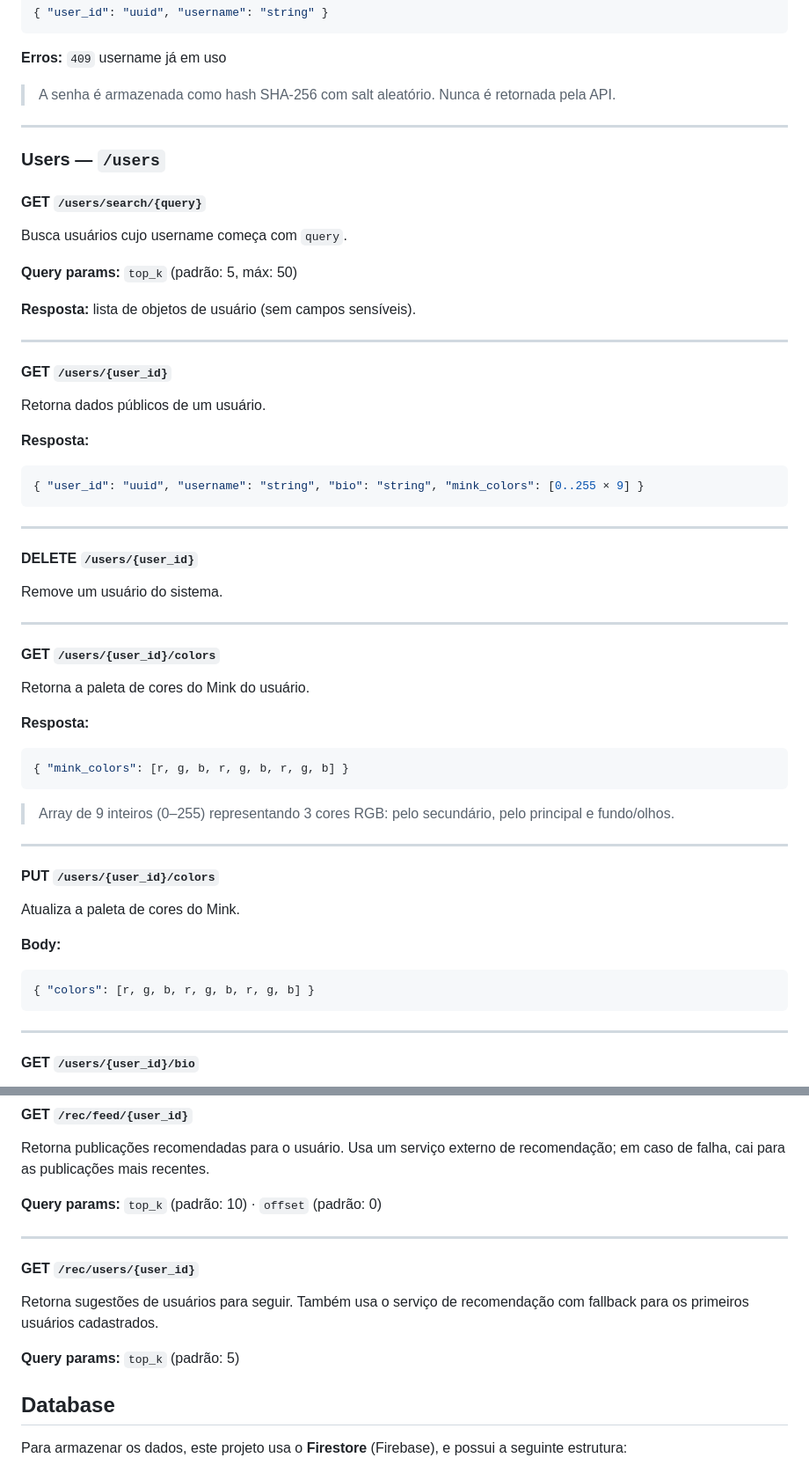
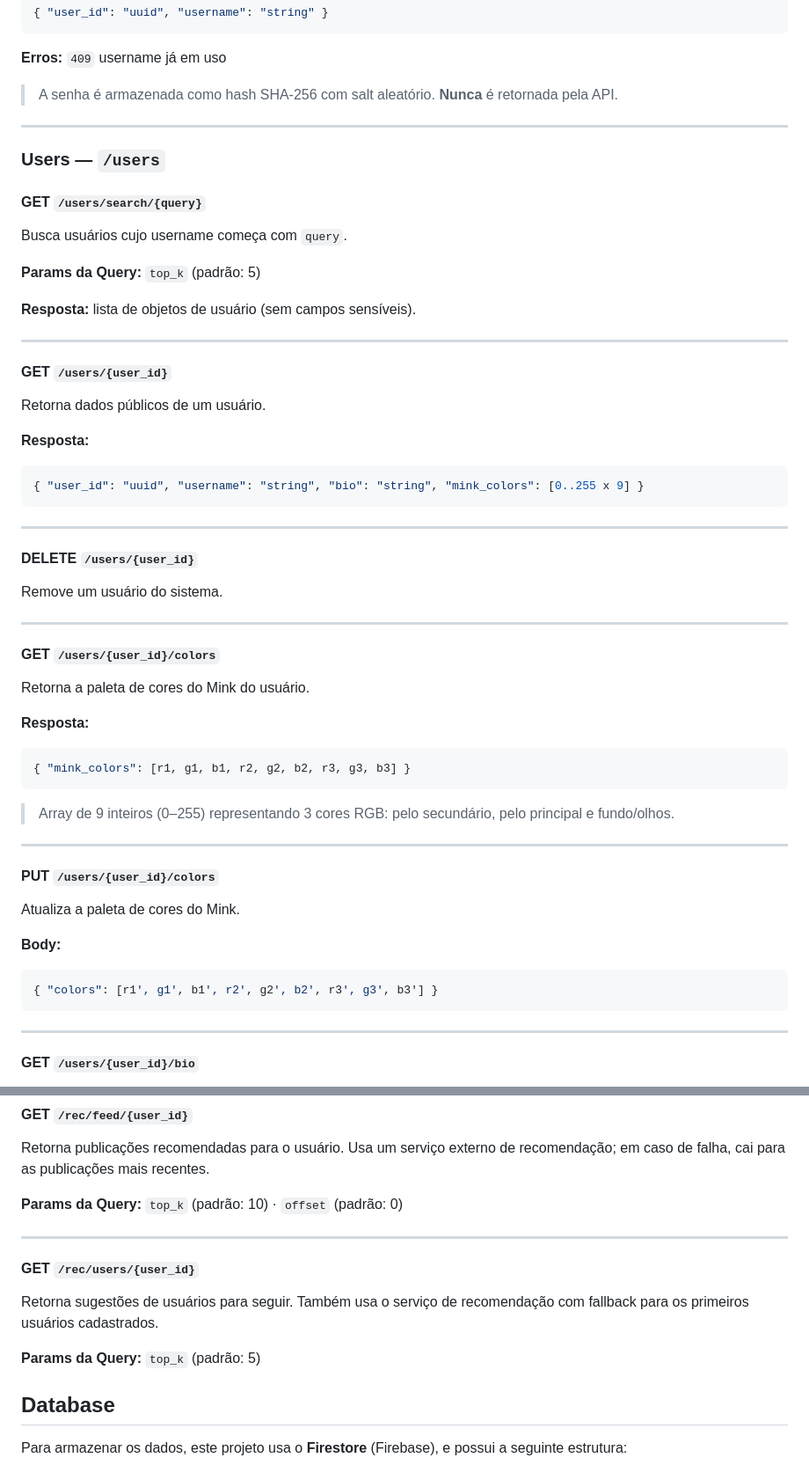
Before and after one commit to OctavioFurio/Link, a Markdown page: README.md, 2 parts joined by grey strips. Shown at 88% size. Rendered like a GitHub page.

````diff
--- a/README.md
+++ b/README.md
@@ -71,7 +180,7 @@ Cria uma nova conta.
 
 **Erros:** `409` username já em uso
 
-> A senha é armazenada como hash SHA-256 com salt aleatório. Nunca é retornada pela API.
+> A senha é armazenada como hash SHA-256 com salt aleatório. **Nunca** é retornada pela API.
 
 ---
 
@@ -80,7 +189,7 @@ Cria uma nova conta.
 #### GET `/users/search/{query}`
 Busca usuários cujo username começa com `query`.
 
-**Query params:** `top_k` (padrão: 5, máx: 50)
+**Params da Query:** `top_k` (padrão: 5)
 
 **Resposta:** lista de objetos de usuário (sem campos sensíveis).
 
@@ -91,7 +200,7 @@ Retorna dados públicos de um usuário.
 
 **Resposta:**
 ```json
-{ "user_id": "uuid", "username": "string", "bio": "string", "mink_colors": [0..255 × 9] }
+{ "user_id": "uuid", "username": "string", "bio": "string", "mink_colors": [0..255 x 9] }
 ```
 
 ---
@@ -106,7 +215,7 @@ Retorna a paleta de cores do Mink do usuário.
 
 **Resposta:**
 ```json
-{ "mink_colors": [r, g, b, r, g, b, r, g, b] }
+{ "mink_colors": [r1, g1, b1, r2, g2, b2, r3, g3, b3] }
 ```
 
 > Array de 9 inteiros (0–255) representando 3 cores RGB: pelo secundário, pelo principal e fundo/olhos.
@@ -118,7 +227,7 @@ Atualiza a paleta de cores do Mink.
 
 **Body:**
 ```json
-{ "colors": [r, g, b, r, g, b, r, g, b] }
+{ "colors": [r1', g1', b1', r2', g2', b2', r3', g3', b3'] }
 ```
 
 ---
@@ -271,14 +380,14 @@ Lista os IDs dos usuários com quem `user_id` já trocou mensagens.
 #### GET `/rec/feed/{user_id}`
 Retorna publicações recomendadas para o usuário. Usa um serviço externo de recomendação; em caso de falha, cai para as publicações mais recentes.
 
-**Query params:** `top_k` (padrão: 10) · `offset` (padrão: 0)
+**Params da Query:** `top_k` (padrão: 10) · `offset` (padrão: 0)
 
 ---
 
 #### GET `/rec/users/{user_id}`
 Retorna sugestões de usuários para seguir. Também usa o serviço de recomendação com fallback para os primeiros usuários cadastrados.
 
-**Query params:** `top_k` (padrão: 5)
+**Params da Query:** `top_k` (padrão: 5)
 
 ## Database
 
````
Also changed, not shown: other parts of README.md (+117 -8 lines).
